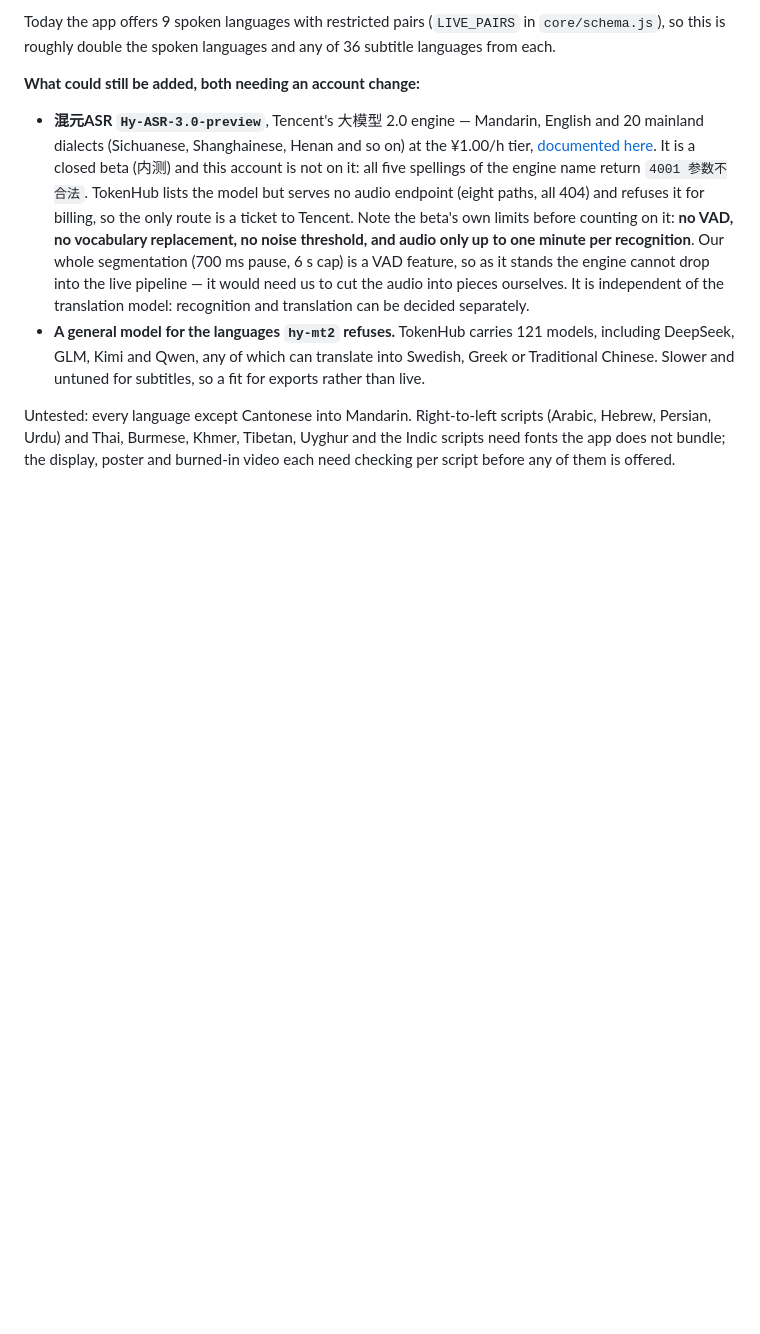
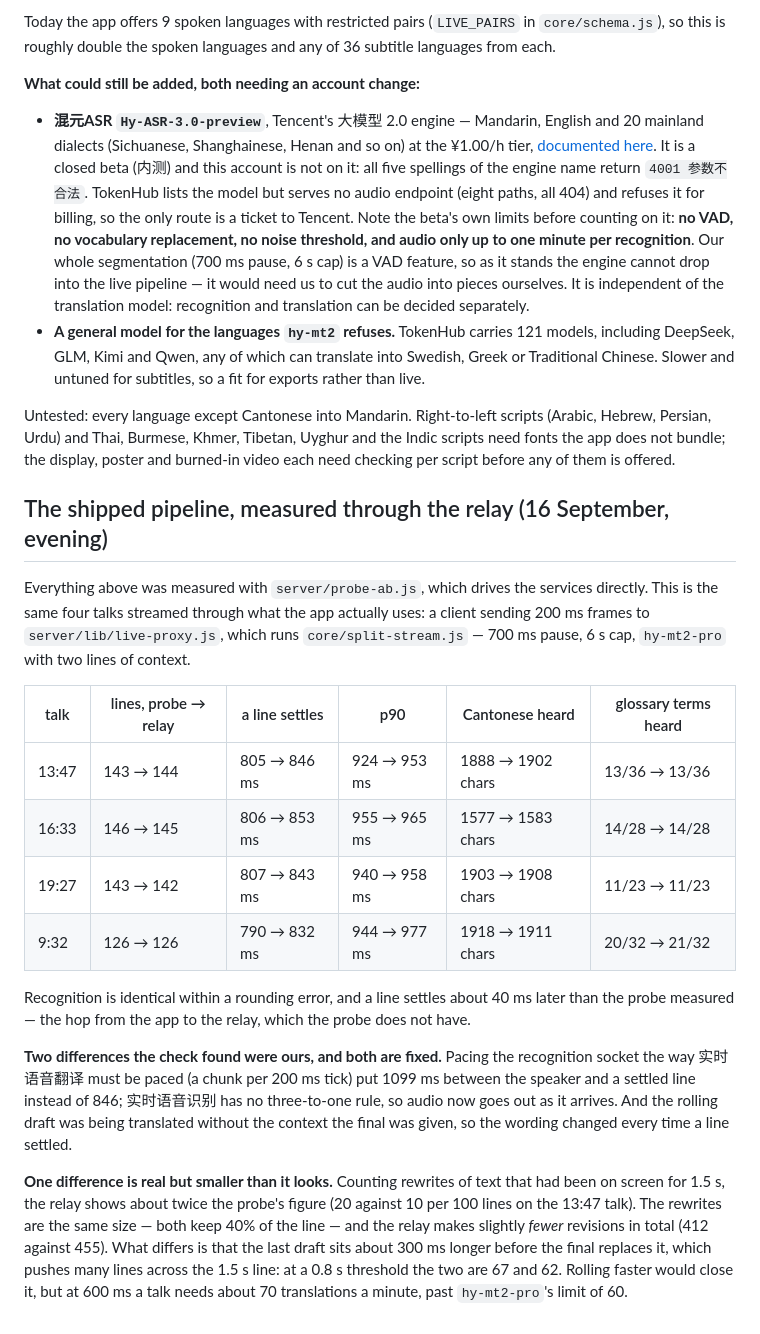
Before and after one commit to AlexLaFF/SeeSubtitles, a Markdown page: docs/LIVE-PIPELINE-MEASUREMENTS.md, the part around the change. Drawn GitHub-style; blank space fills up the shorter version.

Commit message:
Write down what the shipped pipeline does through the relay, against what the probe measured
Co-Authored-By: Claude Opus 5 <noreply@anthropic.com>

```diff
--- a/docs/LIVE-PIPELINE-MEASUREMENTS.md
+++ b/docs/LIVE-PIPELINE-MEASUREMENTS.md
@@ -276,3 +276,32 @@ double the spoken languages and any of 36 subtitle languages from each.
 Untested: every language except Cantonese into Mandarin. Right-to-left scripts (Arabic, Hebrew, Persian, Urdu) and
 Thai, Burmese, Khmer, Tibetan, Uyghur and the Indic scripts need fonts the app does not bundle; the display, poster
 and burned-in video each need checking per script before any of them is offered.
+
+## The shipped pipeline, measured through the relay (16 September, evening)
+
+Everything above was measured with `server/probe-ab.js`, which drives the services directly. This is the same
+four talks streamed through what the app actually uses: a client sending 200 ms frames to
+`server/lib/live-proxy.js`, which runs `core/split-stream.js` — 700 ms pause, 6 s cap, `hy-mt2-pro` with two
+lines of context.
+
+| talk | lines, probe → relay | a line settles | p90 | Cantonese heard | glossary terms heard |
+|---|---|---|---|---|---|
+| 13:47 | 143 → 144 | 805 → 846 ms | 924 → 953 ms | 1888 → 1902 chars | 13/36 → 13/36 |
+| 16:33 | 146 → 145 | 806 → 853 ms | 955 → 965 ms | 1577 → 1583 chars | 14/28 → 14/28 |
+| 19:27 | 143 → 142 | 807 → 843 ms | 940 → 958 ms | 1903 → 1908 chars | 11/23 → 11/23 |
+| 9:32 | 126 → 126 | 790 → 832 ms | 944 → 977 ms | 1918 → 1911 chars | 20/32 → 21/32 |
+
+Recognition is identical within a rounding error, and a line settles about 40 ms later than the probe measured —
+the hop from the app to the relay, which the probe does not have.
+
+**Two differences the check found were ours, and both are fixed.** Pacing the recognition socket the way
+实时语音翻译 must be paced (a chunk per 200 ms tick) put 1099 ms between the speaker and a settled line instead of
+846; 实时语音识别 has no three-to-one rule, so audio now goes out as it arrives. And the rolling draft was being
+translated without the context the final was given, so the wording changed every time a line settled.
+
+**One difference is real but smaller than it looks.** Counting rewrites of text that had been on screen for 1.5 s,
+the relay shows about twice the probe's figure (20 against 10 per 100 lines on the 13:47 talk). The rewrites are
+the same size — both keep 40% of the line — and the relay makes slightly *fewer* revisions in total (412 against
+455). What differs is that the last draft sits about 300 ms longer before the final replaces it, which pushes many
+lines across the 1.5 s line: at a 0.8 s threshold the two are 67 and 62. Rolling faster would close it, but at
+600 ms a talk needs about 70 translations a minute, past `hy-mt2-pro`'s limit of 60.
```
